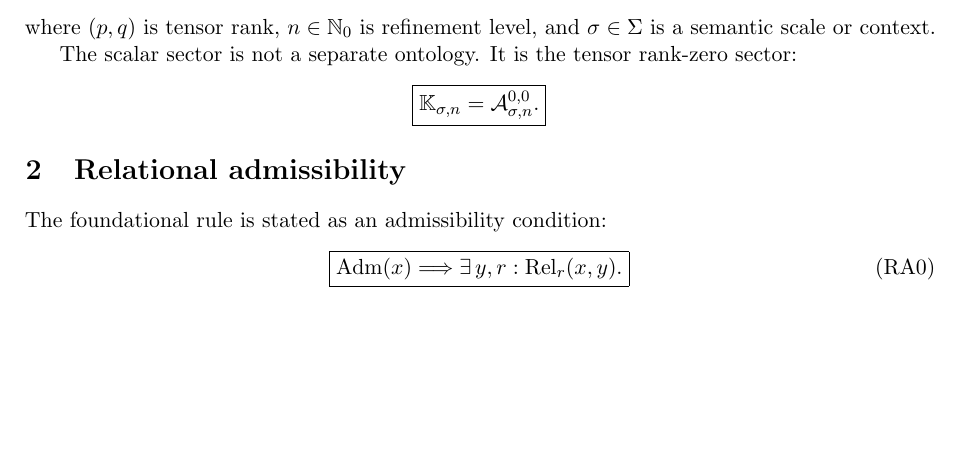
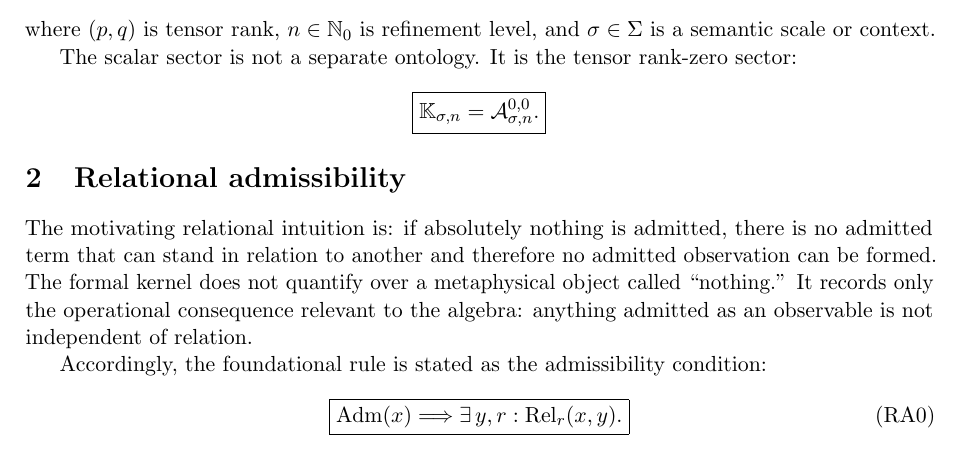
Before and after one commit to AdrianLipa90/Relational-Dynamic-State-Space, a LaTeX paper (monograph/main.tex): part of page 1 of 12, cut so that both start at the same text, the shorter picture padded with empty space. Compiled offline with pdfLaTeX.

Commit message:
docs: separate relational motivation from formal RA0

```diff
--- a/monograph/main.tex
+++ b/monograph/main.tex
@@ -68,7 +68,14 @@ sector:
 
 \section{Relational admissibility}
 
-The foundational rule is stated as an admissibility condition:
+The motivating relational intuition is: if absolutely nothing is admitted,
+there is no admitted term that can stand in relation to another and therefore
+no admitted observation can be formed. The formal kernel does not quantify
+over a metaphysical object called ``nothing.'' It records only the operational
+consequence relevant to the algebra: anything admitted as an observable is
+not independent of relation.
+
+Accordingly, the foundational rule is stated as the admissibility condition:
 \[
 \boxed{
 \operatorname{Adm}(x)
```
